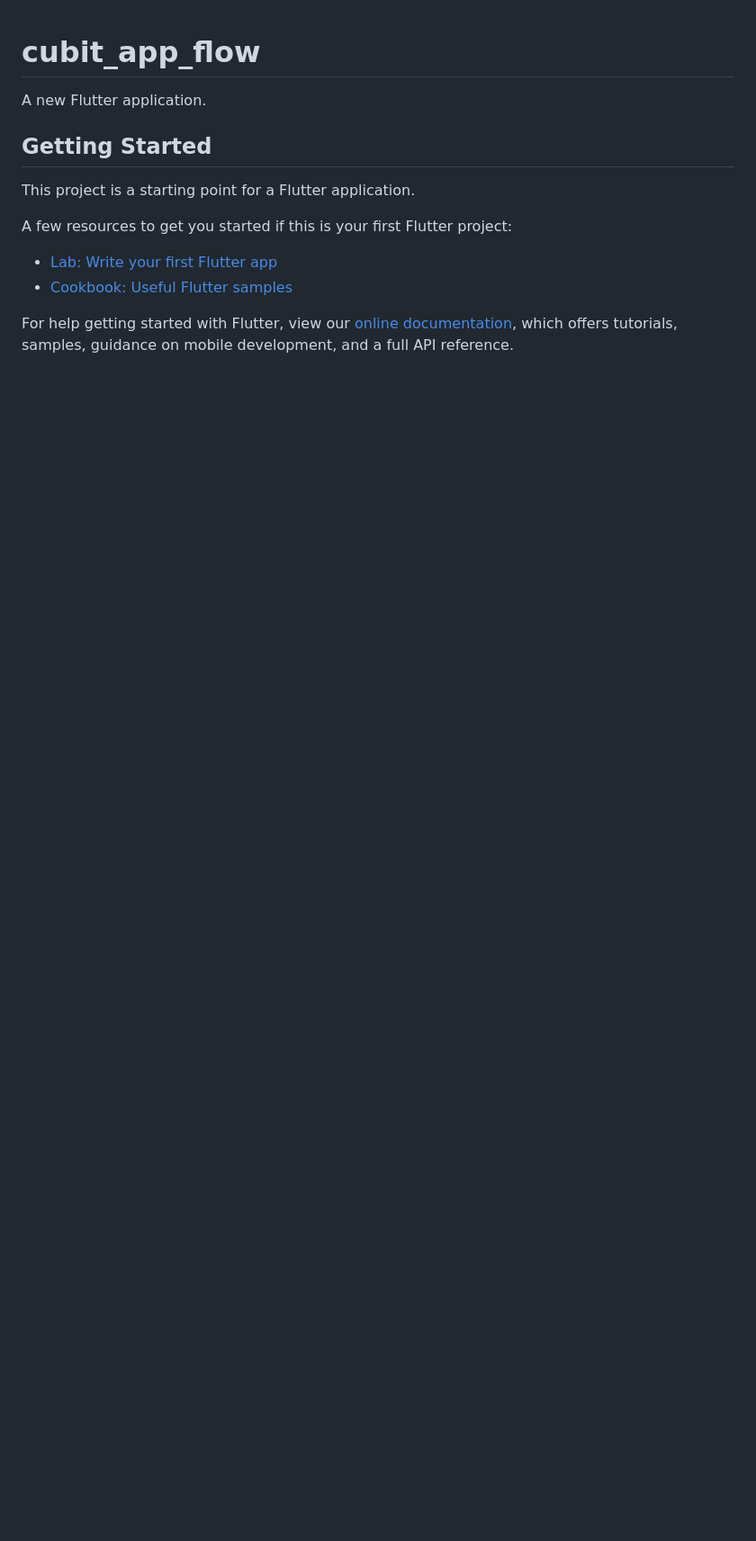
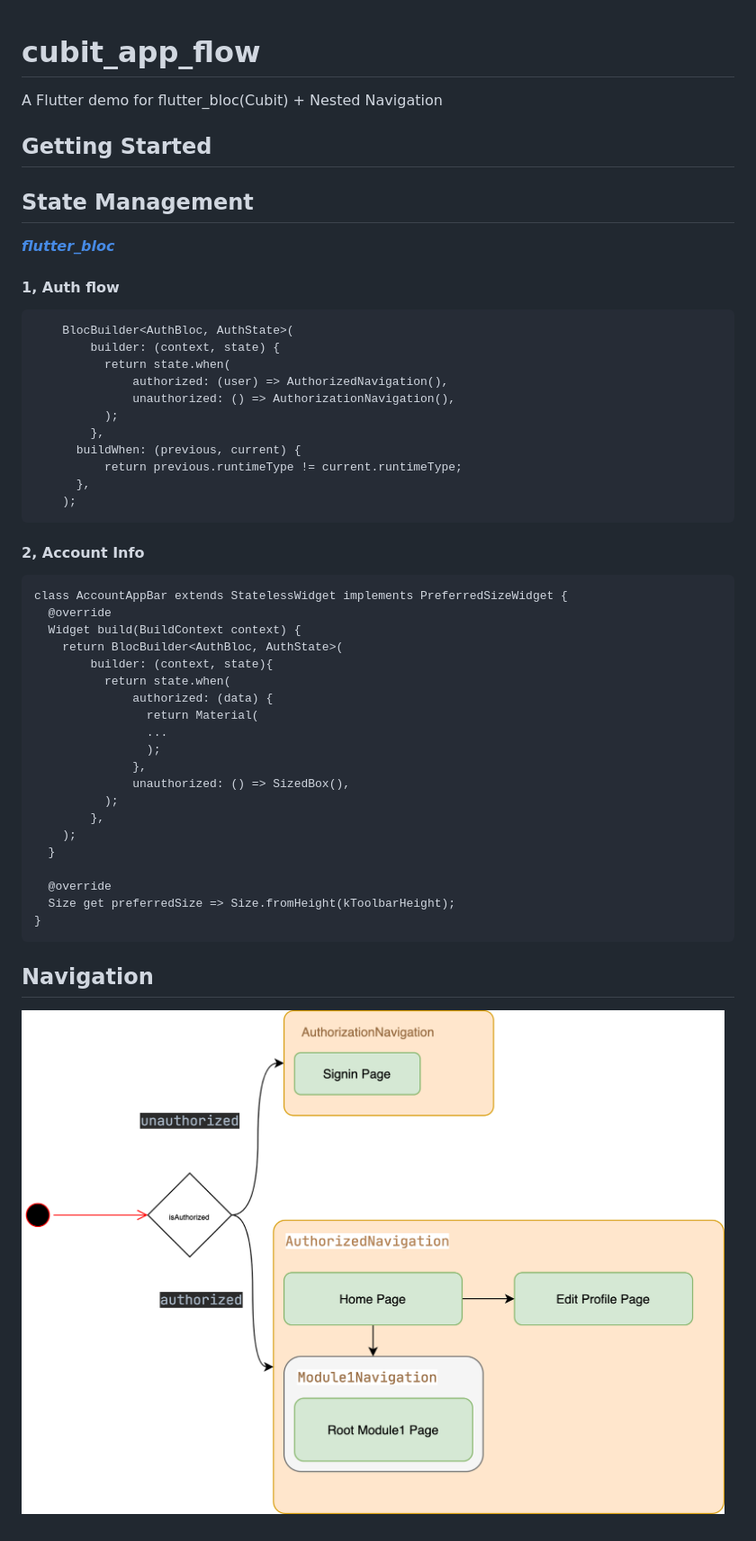
Before and after one commit to dangngocduc/cubit_app_flow, a Markdown page: README.md, the part around the change. Shown: that part at 90% size. Drawn GitHub-style; pictures changed too: demo/navigation_demo_flow.png (added); blank space fills up the shorter version.

````diff
--- a/README.md
+++ b/README.md
@@ -1,16 +1,46 @@
 # cubit_app_flow
 
-A new Flutter application.
-
+A Flutter demo for flutter_bloc(Cubit) + Nested Navigation
 ## Getting Started
 
-This project is a starting point for a Flutter application.
+## State Management
+[***flutter_bloc***](https://pub.dev/packages/flutter_bloc)
+#### 1, Auth flow
+```
+    BlocBuilder<AuthBloc, AuthState>(
+        builder: (context, state) {
+          return state.when(
+              authorized: (user) => AuthorizedNavigation(),
+              unauthorized: () => AuthorizationNavigation(),
+          );
+        },
+      buildWhen: (previous, current) {
+          return previous.runtimeType != current.runtimeType;
+      },
+    );
+```
+#### 2, Account Info
+```
+class AccountAppBar extends StatelessWidget implements PreferredSizeWidget {
+  @override
+  Widget build(BuildContext context) {
+    return BlocBuilder<AuthBloc, AuthState>(
+        builder: (context, state){
+          return state.when(
+              authorized: (data) {
+                return Material(
+                ...
+                );
+              },
+              unauthorized: () => SizedBox(),
+          );
+        },
+    );
+  }
 
-A few resources to get you started if this is your first Flutter project:
-
-- [Lab: Write your first Flutter app](https://flutter.dev/docs/get-started/codelab)
-- [Cookbook: Useful Flutter samples](https://flutter.dev/docs/cookbook)
-
-For help getting started with Flutter, view our
-[online documentation](https://flutter.dev/docs), which offers tutorials,
-samples, guidance on mobile development, and a full API reference.
+  @override
+  Size get preferredSize => Size.fromHeight(kToolbarHeight);
+}
+```
+## Navigation
+![Flow App](demo/navigation_demo_flow.png)
````
Also changed, not shown: 7 other files.
